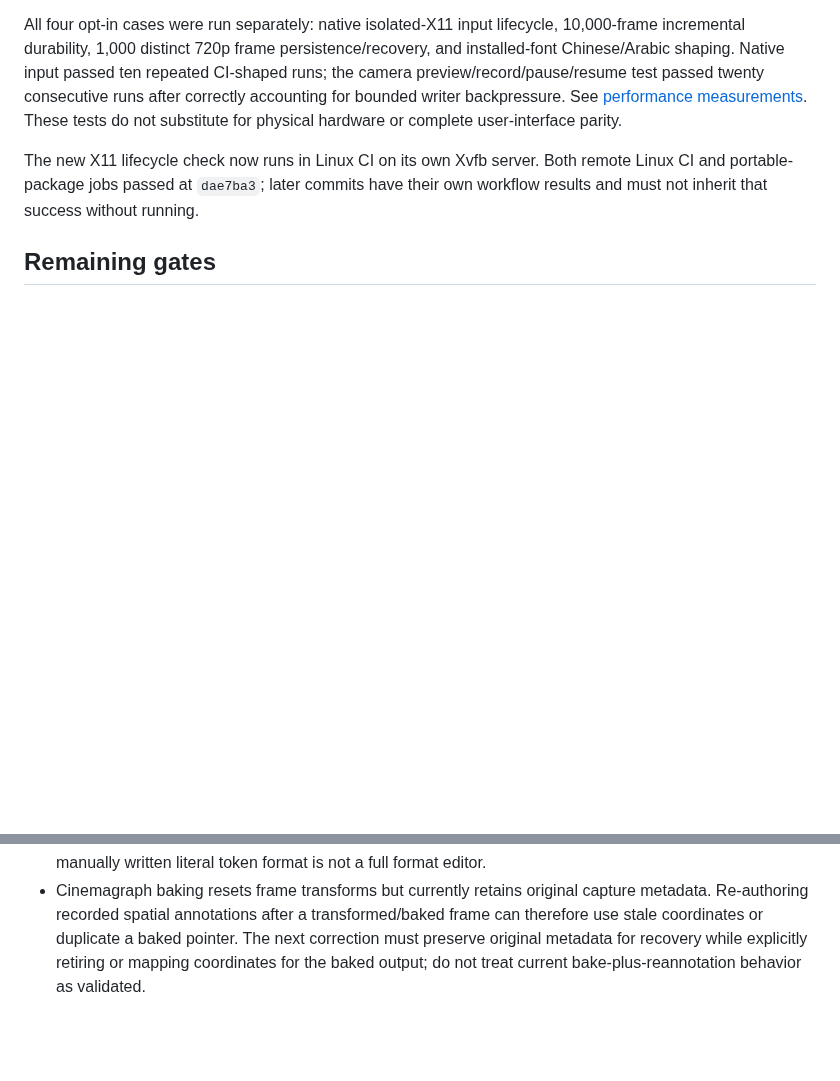
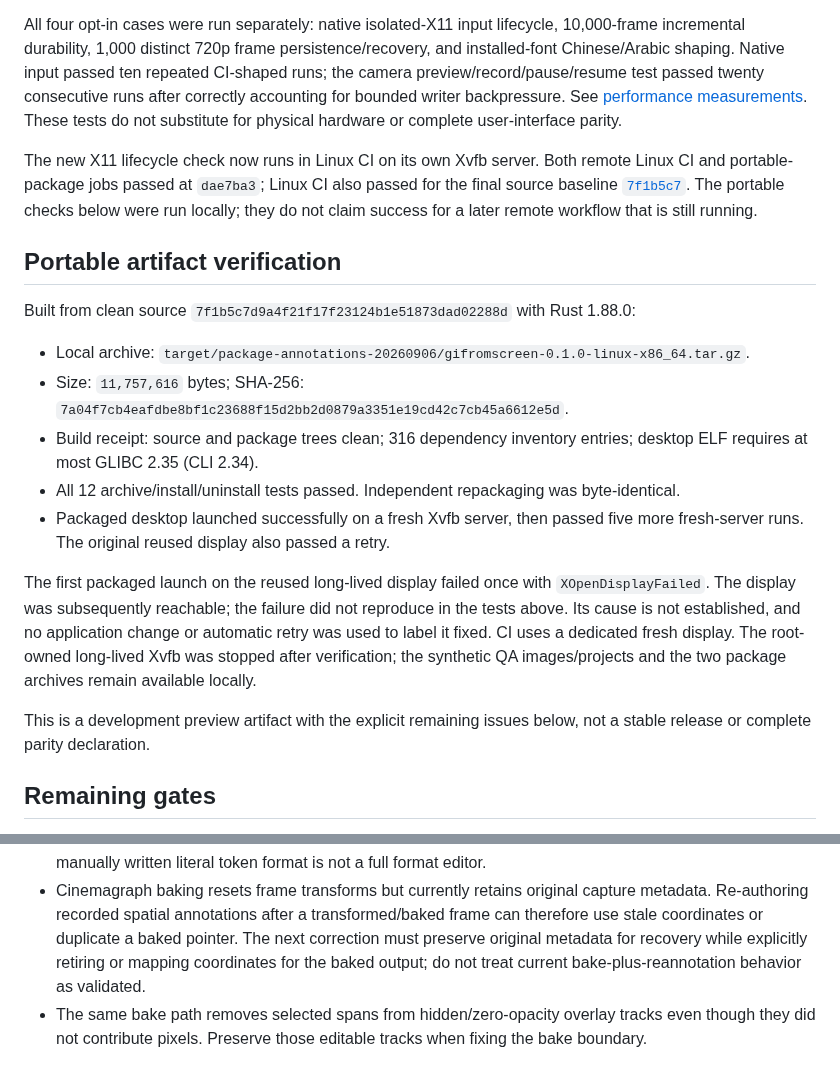
Before and after one commit to tiansongyu/gifromscreen, a Markdown page: docs/LINUX-ITERATION-ANNOTATIONS.md, 2 parts joined by grey strips. Rendered like a GitHub page; blank space fills up the shorter version.

Commit message:
docs(linux): record reproducible annotation package verification

```diff
--- a/docs/LINUX-ITERATION-ANNOTATIONS.md
+++ b/docs/LINUX-ITERATION-ANNOTATIONS.md
@@ -50,7 +50,21 @@ The final workspace regression run passed **850 tests**, with four opt-in tests
 
 All four opt-in cases were run separately: native isolated-X11 input lifecycle, 10,000-frame incremental durability, 1,000 distinct 720p frame persistence/recovery, and installed-font Chinese/Arabic shaping. Native input passed ten repeated CI-shaped runs; the camera preview/record/pause/resume test passed twenty consecutive runs after correctly accounting for bounded writer backpressure. See [performance measurements](LINUX-BENCHMARKS.md). These tests do not substitute for physical hardware or complete user-interface parity.
 
-The new X11 lifecycle check now runs in Linux CI on its own Xvfb server. Both remote Linux CI and portable-package jobs passed at `dae7ba3`; later commits have their own workflow results and must not inherit that success without running.
+The new X11 lifecycle check now runs in Linux CI on its own Xvfb server. Both remote Linux CI and portable-package jobs passed at `dae7ba3`; Linux CI also passed for the final source baseline [`7f1b5c7`](https://github.com/tiansongyu/gifromscreen/actions/runs/34038953495). The portable checks below were run locally; they do not claim success for a later remote workflow that is still running.
+
+## Portable artifact verification
+
+Built from clean source `7f1b5c7d9a4f21f17f23124b1e51873dad02288d` with Rust 1.88.0:
+
+- Local archive: `target/package-annotations-20260906/gifromscreen-0.1.0-linux-x86_64.tar.gz`.
+- Size: `11,757,616` bytes; SHA-256: `7a04f7cb4eafdbe8bf1c23688f15d2bb2d0879a3351e19cd42c7cb45a6612e5d`.
+- Build receipt: source and package trees clean; 316 dependency inventory entries; desktop ELF requires at most GLIBC 2.35 (CLI 2.34).
+- All 12 archive/install/uninstall tests passed. Independent repackaging was byte-identical.
+- Packaged desktop launched successfully on a fresh Xvfb server, then passed five more fresh-server runs. The original reused display also passed a retry.
+
+The first packaged launch on the reused long-lived display failed once with `XOpenDisplayFailed`. The display was subsequently reachable; the failure did not reproduce in the tests above. Its cause is not established, and no application change or automatic retry was used to label it fixed. CI uses a dedicated fresh display. The root-owned long-lived Xvfb was stopped after verification; the synthetic QA images/projects and the two package archives remain available locally.
+
+This is a development preview artifact with the explicit remaining issues below, not a stable release or complete parity declaration.
 
 ## Remaining gates
 
@@ -62,3 +76,4 @@ Specific follow-up acceptance cases retained from the source audit:
 - Mouse annotations still need held-button/drag tracking, independent extra-button colors and continuous pointer highlighting; a sampled click marker is not equivalent to those modes.
 - Progress still needs centered growth, numbering offsets and the upstream date/time-format options. A manually written literal token format is not a full format editor.
 - Cinemagraph baking resets frame transforms but currently retains original capture metadata. Re-authoring recorded spatial annotations after a transformed/baked frame can therefore use stale coordinates or duplicate a baked pointer. The next correction must preserve original metadata for recovery while explicitly retiring or mapping coordinates for the baked output; do not treat current bake-plus-reannotation behavior as validated.
+- The same bake path removes selected spans from hidden/zero-opacity overlay tracks even though they did not contribute pixels. Preserve those editable tracks when fixing the bake boundary.
```
